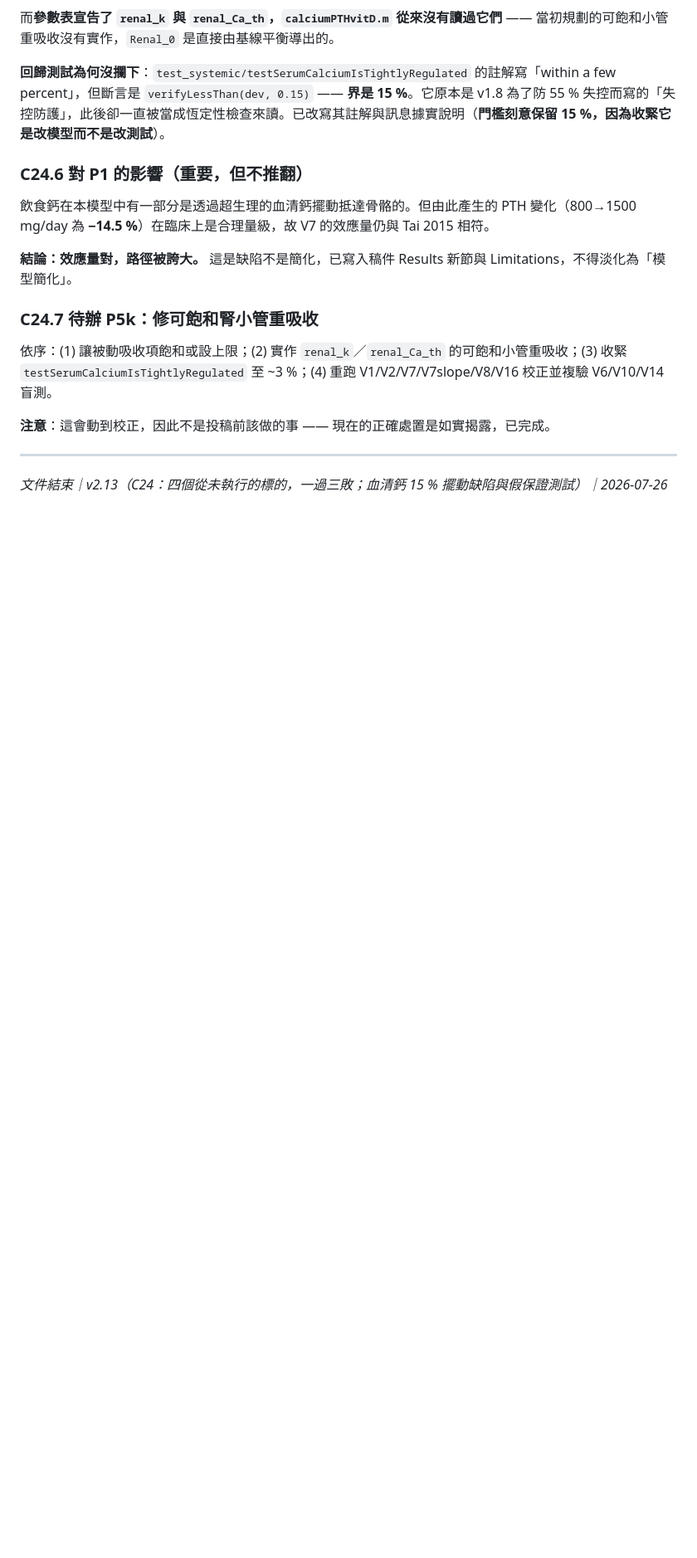
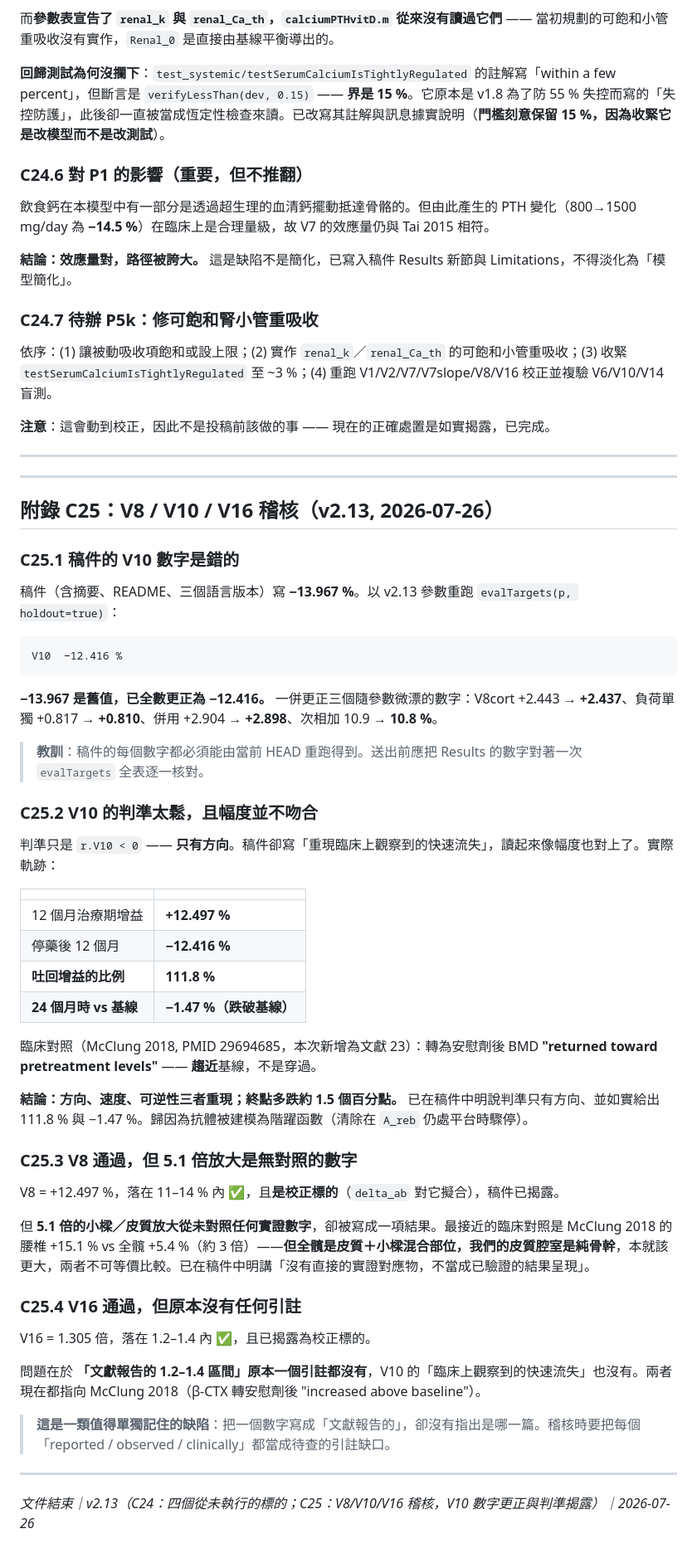
Before and after one commit to myhsieh1002/bone-mechanostat, a Markdown page: PROJECT_PLAN_bone_mechanostat.md, the part around the change. Shown at 83% size. Rendered like a GitHub page; blank space fills up the shorter version.

````diff
--- a/PROJECT_PLAN_bone_mechanostat.md
+++ b/PROJECT_PLAN_bone_mechanostat.md
@@ -2007,4 +2007,51 @@ E7 順帶量到：飲食鈣 400 → 1500 mg/day，血清游離鈣由 **1.107 →
 
 ---
 
-*文件結束｜v2.13（C24：四個從未執行的標的，一過三敗；血清鈣 15 % 擺動缺陷與假保證測試）｜2026-07-26*
+---
+
+## 附錄 C25：V8 / V10 / V16 稽核（v2.13, 2026-07-26）
+
+### C25.1 稿件的 V10 數字是錯的
+
+稿件（含摘要、README、三個語言版本）寫 **−13.967 %**。以 v2.13 參數重跑 `evalTargets(p, holdout=true)`：
+
+```
+V10  −12.416 %
+```
+
+**−13.967 是舊值，已全數更正為 −12.416。** 一併更正三個隨參數微漂的數字：V8cort +2.443 → **+2.437**、負荷單獨 +0.817 → **+0.810**、併用 +2.904 → **+2.898**、次相加 10.9 → **10.8 %**。
+
+> **教訓**：稿件的每個數字都必須能由當前 HEAD 重跑得到。送出前應把 Results 的數字對著一次 `evalTargets` 全表逐一核對。
+
+### C25.2 V10 的判準太鬆，且幅度並不吻合
+
+判準只是 `r.V10 < 0` —— **只有方向**。稿件卻寫「重現臨床上觀察到的快速流失」，讀起來像幅度也對上了。實際軌跡：
+
+| | |
+|---|---|
+| 12 個月治療期增益 | **+12.497 %** |
+| 停藥後 12 個月 | **−12.416 %** |
+| **吐回增益的比例** | **111.8 %** |
+| **24 個月時 vs 基線** | **−1.47 %（跌破基線）** |
+
+臨床對照（McClung 2018, PMID 29694685，本次新增為文獻 23）：轉為安慰劑後 BMD **"returned toward pretreatment levels"** —— **趨近**基線，不是穿過。
+
+**結論：方向、速度、可逆性三者重現；終點多跌約 1.5 個百分點。** 已在稿件中明說判準只有方向、並如實給出 111.8 % 與 −1.47 %。歸因為抗體被建模為階躍函數（清除在 `A_reb` 仍處平台時驟停）。
+
+### C25.3 V8 通過，但 5.1 倍放大是無對照的數字
+
+V8 = +12.497 %，落在 11–14 % 內 ✅，且**是校正標的**（`delta_ab` 對它擬合），稿件已揭露。
+
+但 **5.1 倍的小樑／皮質放大從未對照任何實證數字**，卻被寫成一項結果。最接近的臨床對照是 McClung 2018 的腰椎 +15.1 % vs 全髖 +5.4 %（約 3 倍）——**但全髖是皮質＋小樑混合部位，我們的皮質腔室是純骨幹**，本就該更大，兩者不可等價比較。已在稿件中明講「沒有直接的實證對應物，不當成已驗證的結果呈現」。
+
+### C25.4 V16 通過，但原本沒有任何引註
+
+V16 = 1.305 倍，落在 1.2–1.4 內 ✅，且已揭露為校正標的。
+
+問題在於 **「文獻報告的 1.2–1.4 區間」原本一個引註都沒有**，V10 的「臨床上觀察到的快速流失」也沒有。兩者現在都指向 McClung 2018（β-CTX 轉安慰劑後 "increased above baseline"）。
+
+> **這是一類值得單獨記住的缺陷**：把一個數字寫成「文獻報告的」，卻沒有指出是哪一篇。稽核時要把每個「reported / observed / clinically」都當成待查的引註缺口。
+
+---
+
+*文件結束｜v2.13（C24：四個從未執行的標的；C25：V8/V10/V16 稽核，V10 數字更正與判準揭露）｜2026-07-26*
````
Also changed, not shown: HANDOFF.md (+19 -6 lines).
